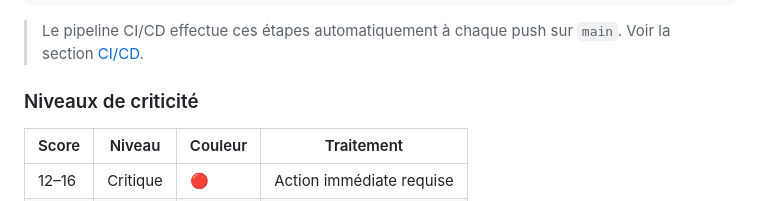
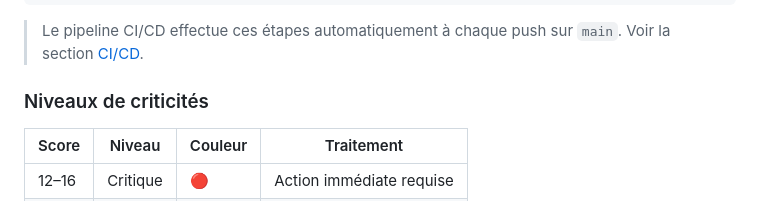
Before and after one commit to BoRomain/CESIZen, a Markdown page: README.md, the part around the change. Drawn GitHub-style.

Commit message:
docs: update

```diff
--- a/README.md
+++ b/README.md
@@ -209,7 +209,7 @@ docker compose -f docker-compose.prod.yml up -d --no-deps
 
 > Le pipeline CI/CD effectue ces étapes automatiquement à chaque push sur `main`. Voir la section [CI/CD](#cicd).
 
-### Niveaux de criticité
+### Niveaux de criticités
 
 | Score | Niveau | Couleur | Traitement |
 |---|---|---|---|
```
